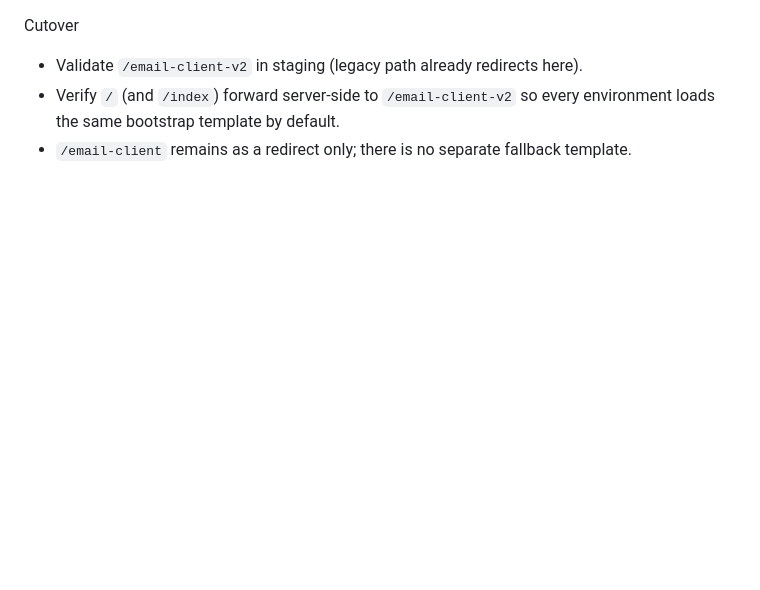
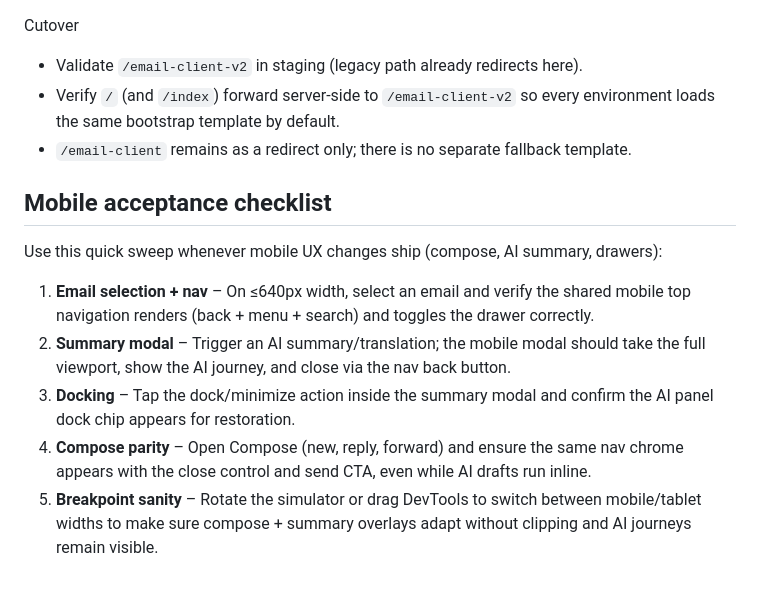
Before and after one commit to WilliamAGH/Composer, a Markdown page: docs/email-client-v2.md, the part around the change. GitHub-like rendering; blank space fills up the shorter version.

Commit message:
docs: add mobile acceptance checklist for UX validation
Adds a comprehensive checklist for validating mobile user experience changes,
ensuring compose, AI summary, and drawer interactions work correctly across
different mobile screen sizes and orientations.

- Document mobile email selection and navigation testing steps
- Add AI summary modal validation for full-viewport behavior
- Include docking and compose parity verification
- Specify breakpoint testing for responsive adaptation

```diff
--- a/docs/email-client-v2.md
+++ b/docs/email-client-v2.md
@@ -56,3 +56,13 @@ Cutover
 - Validate `/email-client-v2` in staging (legacy path already redirects here).
 - Verify `/` (and `/index`) forward server-side to `/email-client-v2` so every environment loads the same bootstrap template by default.
 - `/email-client` remains as a redirect only; there is no separate fallback template.
+
+## Mobile acceptance checklist
+
+Use this quick sweep whenever mobile UX changes ship (compose, AI summary, drawers):
+
+1. **Email selection + nav** – On ≤640px width, select an email and verify the shared mobile top navigation renders (back + menu + search) and toggles the drawer correctly.
+2. **Summary modal** – Trigger an AI summary/translation; the mobile modal should take the full viewport, show the AI journey, and close via the nav back button.
+3. **Docking** – Tap the dock/minimize action inside the summary modal and confirm the AI panel dock chip appears for restoration.
+4. **Compose parity** – Open Compose (new, reply, forward) and ensure the same nav chrome appears with the close control and send CTA, even while AI drafts run inline.
+5. **Breakpoint sanity** – Rotate the simulator or drag DevTools to switch between mobile/tablet widths to make sure compose + summary overlays adapt without clipping and AI journeys remain visible.
```
